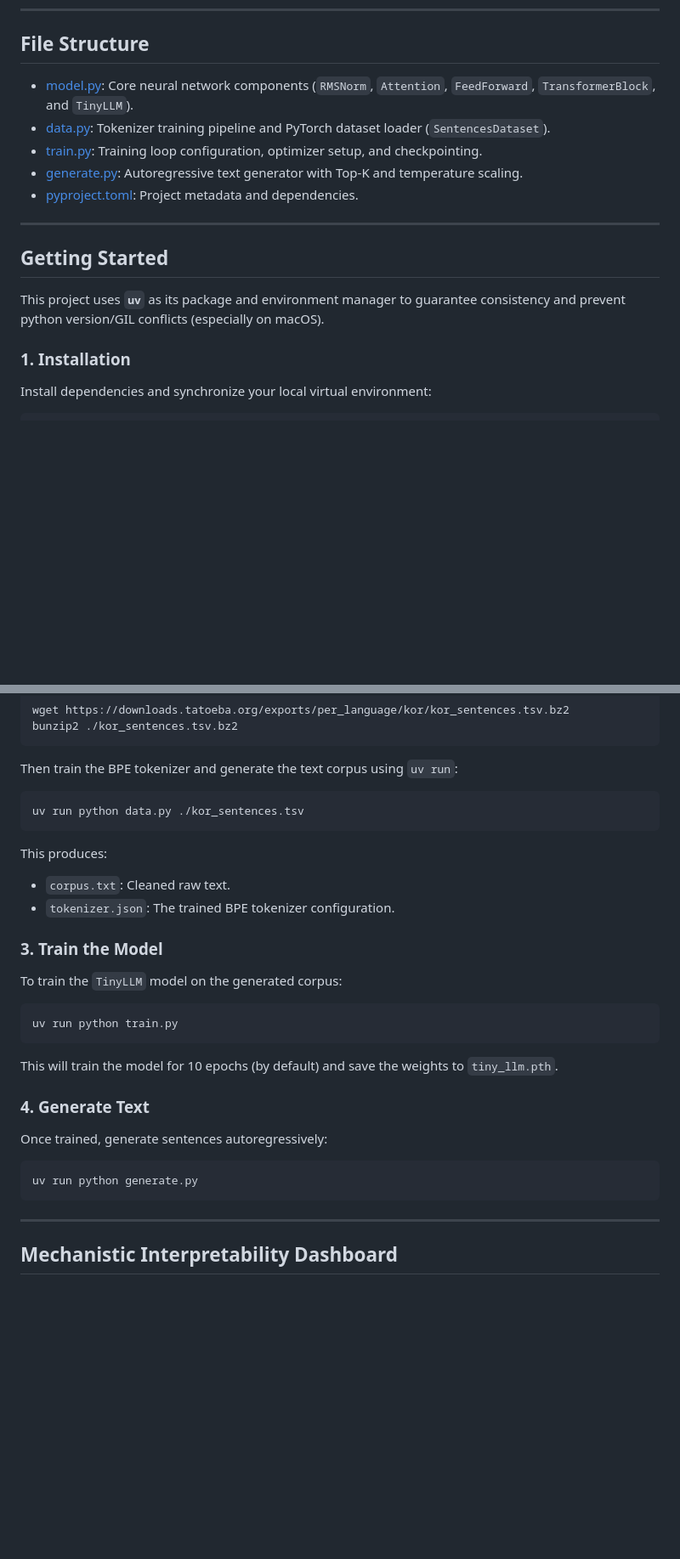
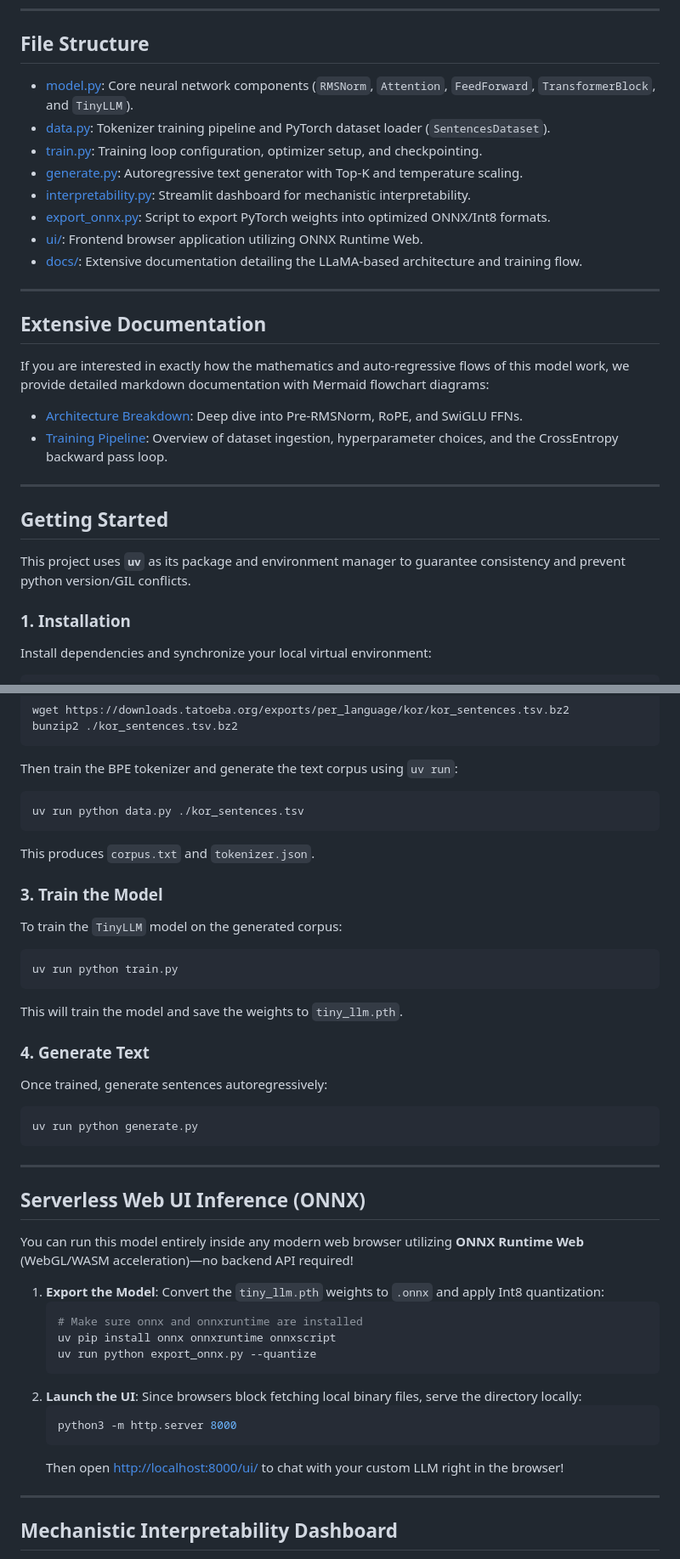
Before and after one commit to elvin-mark/llm-from-scratch, a Markdown page: README.md, 2 parts joined by grey strips. Shown at 85% size. GitHub-like rendering; blank space fills up the shorter version.

Commit message:
Update README with Documentation, ONNX Export, and Web UI instructions

````diff
--- a/README.md
+++ b/README.md
@@ -16,17 +16,29 @@ This repository contains all the building blocks to train and generate text from
 
 ## File Structure
 
-- [model.py](file:///Users/elvinmarkmv/Development/Repositories/elvin-mark/llm-from-scratch/model.py): Core neural network components (`RMSNorm`, `Attention`, `FeedForward`, `TransformerBlock`, and `TinyLLM`).
-- [data.py](file:///Users/elvinmarkmv/Development/Repositories/elvin-mark/llm-from-scratch/data.py): Tokenizer training pipeline and PyTorch dataset loader (`SentencesDataset`).
-- [train.py](file:///Users/elvinmarkmv/Development/Repositories/elvin-mark/llm-from-scratch/train.py): Training loop configuration, optimizer setup, and checkpointing.
-- [generate.py](file:///Users/elvinmarkmv/Development/Repositories/elvin-mark/llm-from-scratch/generate.py): Autoregressive text generator with Top-K and temperature scaling.
-- [pyproject.toml](file:///Users/elvinmarkmv/Development/Repositories/elvin-mark/llm-from-scratch/pyproject.toml): Project metadata and dependencies.
+- [model.py](model.py): Core neural network components (`RMSNorm`, `Attention`, `FeedForward`, `TransformerBlock`, and `TinyLLM`).
+- [data.py](data.py): Tokenizer training pipeline and PyTorch dataset loader (`SentencesDataset`).
+- [train.py](train.py): Training loop configuration, optimizer setup, and checkpointing.
+- [generate.py](generate.py): Autoregressive text generator with Top-K and temperature scaling.
+- [interpretability.py](interpretability.py): Streamlit dashboard for mechanistic interpretability.
+- [export_onnx.py](export_onnx.py): Script to export PyTorch weights into optimized ONNX/Int8 formats.
+- [ui/](ui/): Frontend browser application utilizing ONNX Runtime Web.
+- [docs/](docs/): Extensive documentation detailing the LLaMA-based architecture and training flow.
+
+---
+
+## Extensive Documentation
+
+If you are interested in exactly how the mathematics and auto-regressive flows of this model work, we provide detailed markdown documentation with Mermaid flowchart diagrams:
+
+- [Architecture Breakdown](docs/architecture.md): Deep dive into Pre-RMSNorm, RoPE, and SwiGLU FFNs.
+- [Training Pipeline](docs/training.md): Overview of dataset ingestion, hyperparameter choices, and the CrossEntropy backward pass loop.
 
 ---
 
 ## Getting Started
 
-This project uses **`uv`** as its package and environment manager to guarantee consistency and prevent python version/GIL conflicts (especially on macOS).
+This project uses **`uv`** as its package and environment manager to guarantee consistency and prevent python version/GIL conflicts.
 
 ### 1. Installation
 
@@ -47,9 +59,7 @@ Then train the BPE tokenizer and generate the text corpus using `uv run`:
 ```bash
 uv run python data.py ./kor_sentences.tsv
 ```
-This produces:
-- `corpus.txt`: Cleaned raw text.
-- `tokenizer.json`: The trained BPE tokenizer configuration.
+This produces `corpus.txt` and `tokenizer.json`.
 
 ### 3. Train the Model
 
@@ -57,7 +67,7 @@ To train the `TinyLLM` model on the generated corpus:
 ```bash
 uv run python train.py
 ```
-This will train the model for 10 epochs (by default) and save the weights to `tiny_llm.pth`.
+This will train the model and save the weights to `tiny_llm.pth`.
 
 ### 4. Generate Text
 
@@ -65,6 +75,26 @@ Once trained, generate sentences autoregressively:
 ```bash
 uv run python generate.py
 ```
+
+---
+
+## Serverless Web UI Inference (ONNX)
+
+You can run this model entirely inside any modern web browser utilizing **ONNX Runtime Web** (WebGL/WASM acceleration)—no backend API required!
+
+1. **Export the Model**:
+   Convert the `tiny_llm.pth` weights to `.onnx` and apply Int8 quantization:
+   ```bash
+   # Make sure onnx and onnxruntime are installed
+   uv pip install onnx onnxruntime onnxscript
+   uv run python export_onnx.py --quantize
+   ```
+2. **Launch the UI**:
+   Since browsers block fetching local binary files, serve the directory locally:
+   ```bash
+   python3 -m http.server 8000
+   ```
+   Then open [http://localhost:8000/ui/](http://localhost:8000/ui/) to chat with your custom LLM right in the browser!
 
 ---
 
````
